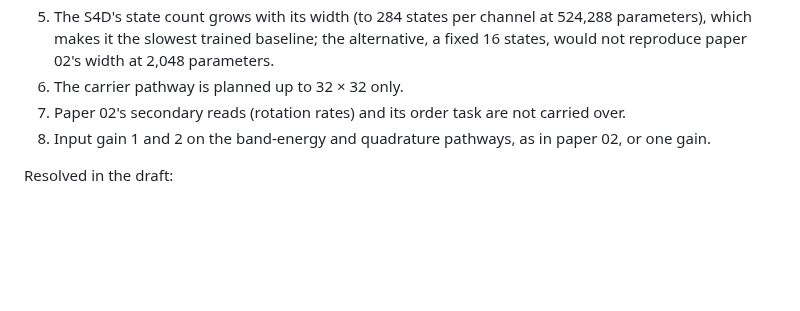
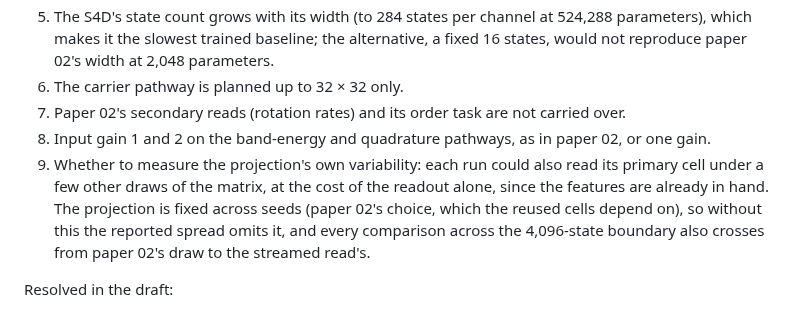
Before and after one commit to ekryski/oscillator-research, a Markdown page: papers/03-size-and-layout/REGISTRATION.md, the part around one of its changes. Drawn GitHub-style; blank space fills up the shorter version.

Commit message:
note in the registration how much the projection's draw moves a narrow read

```diff
--- a/papers/03-size-and-layout/REGISTRATION.md
+++ b/papers/03-size-and-layout/REGISTRATION.md
@@ -134,6 +134,7 @@ Open, for the author before freezing:
 6. The carrier pathway is planned up to 32 × 32 only.
 7. Paper 02's secondary reads (rotation rates) and its order task are not carried over.
 8. Input gain 1 and 2 on the band-energy and quadrature pathways, as in paper 02, or one gain.
+9. Whether to measure the projection's own variability: each run could also read its primary cell under a few other draws of the matrix, at the cost of the readout alone, since the features are already in hand. The projection is fixed across seeds (paper 02's choice, which the reused cells depend on), so without this the reported spread omits it, and every comparison across the 4,096-state boundary also crosses from paper 02's draw to the streamed read's.
 
 Resolved in the draft:
 
```
Also changed, not shown: other parts of papers/03-size-and-layout/REGISTRATION.md (+1 -1 lines).
